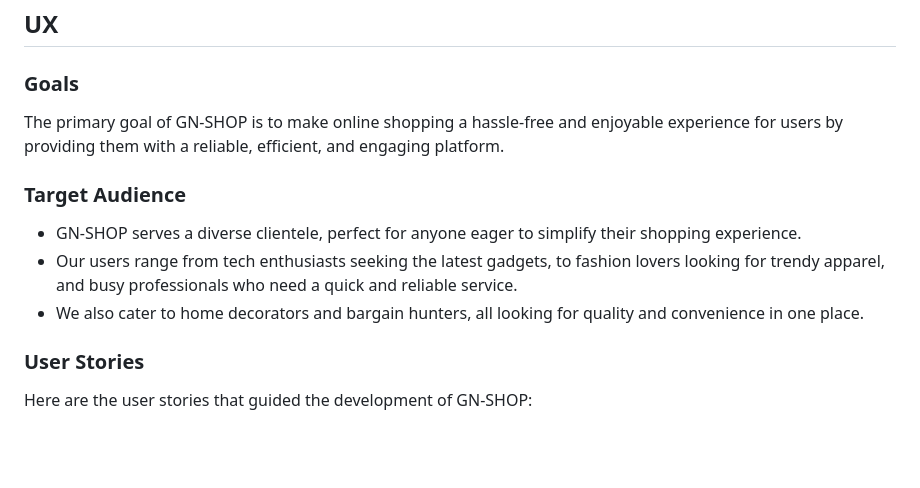
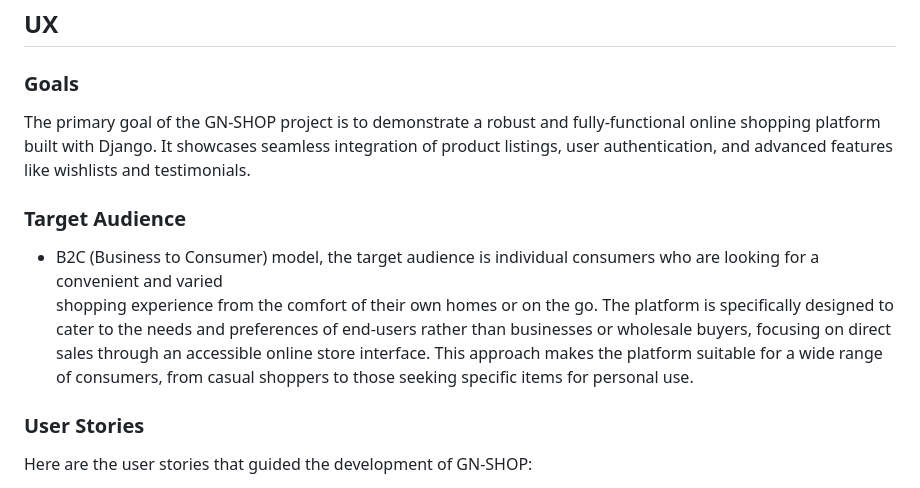
Before and after one commit to wlia-code/ServeShop, a Markdown page: README.md, the part around one of its changes. Drawn GitHub-style; blank space fills up the shorter version.

Commit message:
Add comprehensive README.md covering project overview, features, and deployment V- Final

```diff
--- a/README.md
+++ b/README.md
@@ -38,15 +38,13 @@
 
 ### Goals
 
-The primary goal of GN-SHOP is to make online shopping a hassle-free and enjoyable experience for users by providing them with a reliable, efficient, and engaging platform.
+The primary goal of the GN-SHOP project is to demonstrate a robust and fully-functional online shopping platform built with Django. It showcases seamless integration of product listings, user authentication, and advanced features like wishlists and testimonials.
 
 ### Target Audience
 
-- GN-SHOP serves a diverse clientele, perfect for anyone eager to simplify their shopping experience.
-- Our users range from tech enthusiasts seeking the latest gadgets, to fashion lovers looking for trendy apparel,
-  and busy professionals who need a quick and reliable service.
-- We also cater to home decorators and bargain hunters,
-  all looking for quality and convenience in one place.
+- B2C (Business to Consumer) model,  the target audience is individual consumers who are looking for a convenient and varied
+  shopping experience from the comfort of their own homes or on the go. The platform is specifically designed to cater to the needs and preferences of end-users rather than businesses or wholesale buyers, focusing on direct sales through an accessible online store interface. This approach makes the platform suitable for a wide range of consumers, from casual shoppers to those seeking specific items for personal use.
+
 
 ### User Stories
 
```
Also changed, not shown: other parts of README.md (+9 -9 lines).
